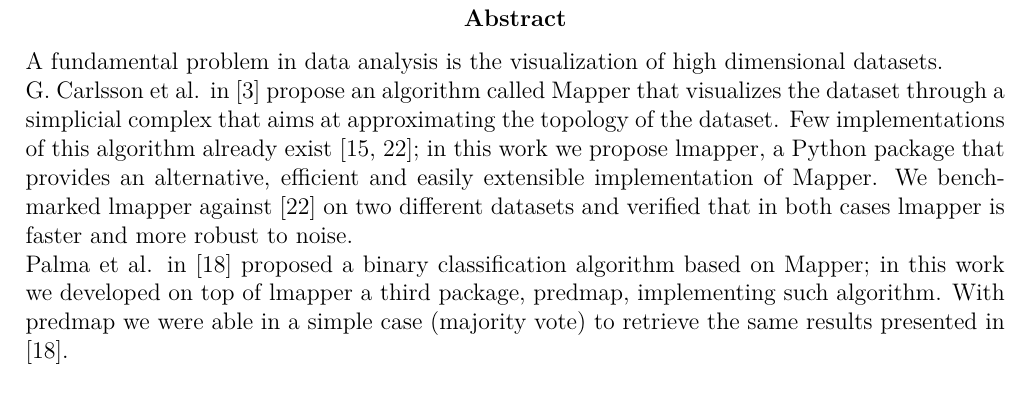
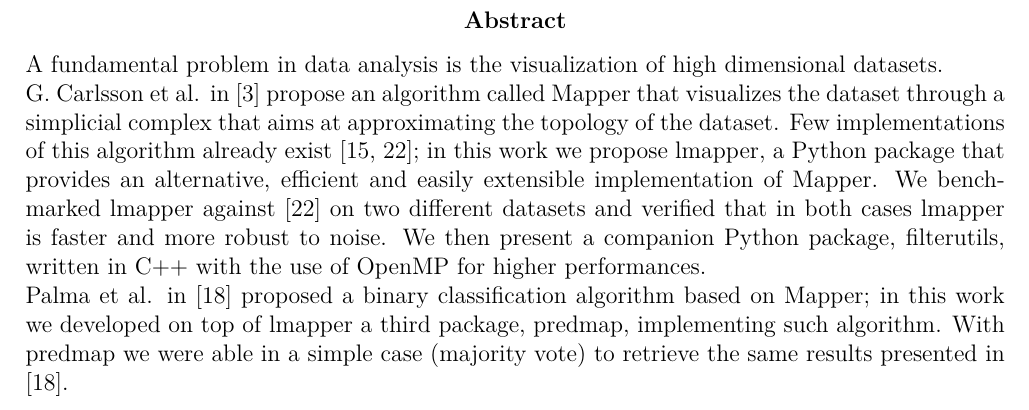
Before and after one commit to MartMilani/reportPACS, a LaTeX paper (0.main.tex): part of page 2 of 50, cut so that both start at the same text. Compiled offline with pdfLaTeX.

Commit message:
abstract

```diff
--- a/0.main.tex
+++ b/0.main.tex
@@ -141,8 +141,8 @@ Martino \textsc{Milani}\\
 
 \begin{abstract}
 
-A fundamental problem in data analysis is the visualization of high dimensional datasets. \\G. Carlsson et al. in \cite{topologyanddata} propose an algorithm called Mapper that visualizes the dataset through a simplicial complex that aims at approximating the topology of the dataset. Few implementations of this algorithm already exist \cite{KMapper, pythonmapper}; in this work we propose lmapper, a Python package that provides an alternative, efficient and easily extensible implementation of Mapper. We benchmarked lmapper against \cite{KMapper} on two different datasets and verified that in both cases lmapper is faster and more robust to noise.\\
- Palma et al. in \cite{Palma} proposed a binary classification algorithm based on Mapper; in this work we developed on top of lmapper a third package, predmap, implementing such algorithm. With predmap we were able in a simple case (majority vote) to retrieve the same results presented in \cite{Palma}.
+A fundamental problem in data analysis is the visualization of high dimensional datasets. \\G. Carlsson et al. in \cite{topologyanddata} propose an algorithm called Mapper that visualizes the dataset through a simplicial complex that aims at approximating the topology of the dataset. Few implementations of this algorithm already exist \cite{KMapper, pythonmapper}; in this work we propose lmapper, a Python package that provides an alternative, efficient and easily extensible implementation of Mapper. We benchmarked lmapper against \cite{KMapper} on two different datasets and verified that in both cases lmapper is faster and more robust to noise. We then present a companion Python package, filterutils, written in C++ with the use of OpenMP for higher performances.\\
+Palma et al. in \cite{Palma} proposed a binary classification algorithm based on Mapper; in this work we developed on top of lmapper a third package, predmap, implementing such algorithm. With predmap we were able in a simple case (majority vote) to retrieve the same results presented in \cite{Palma}.
 
 \end{abstract}
 \pagebreak
```
Also changed, not shown: 0.main.pdf.
